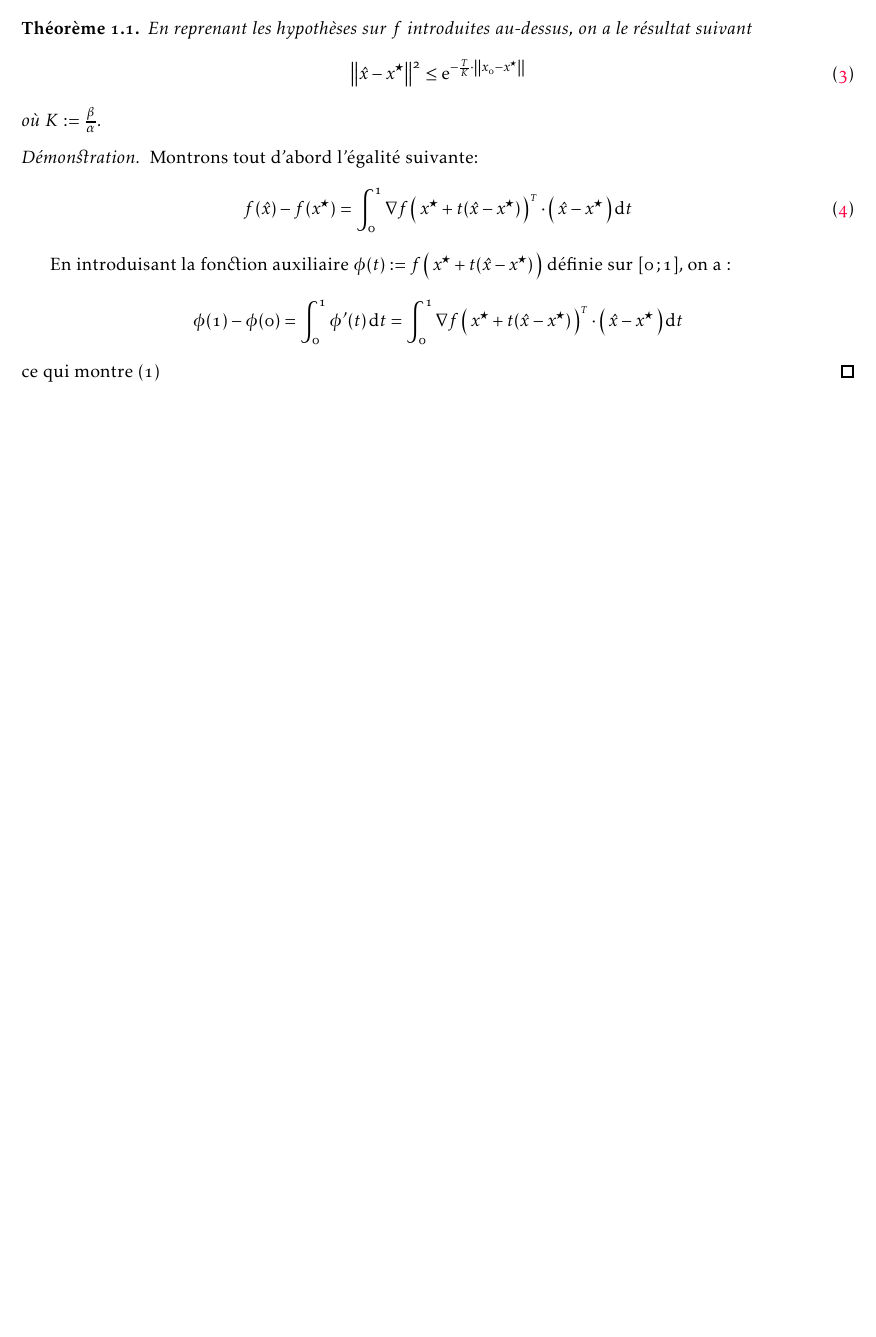
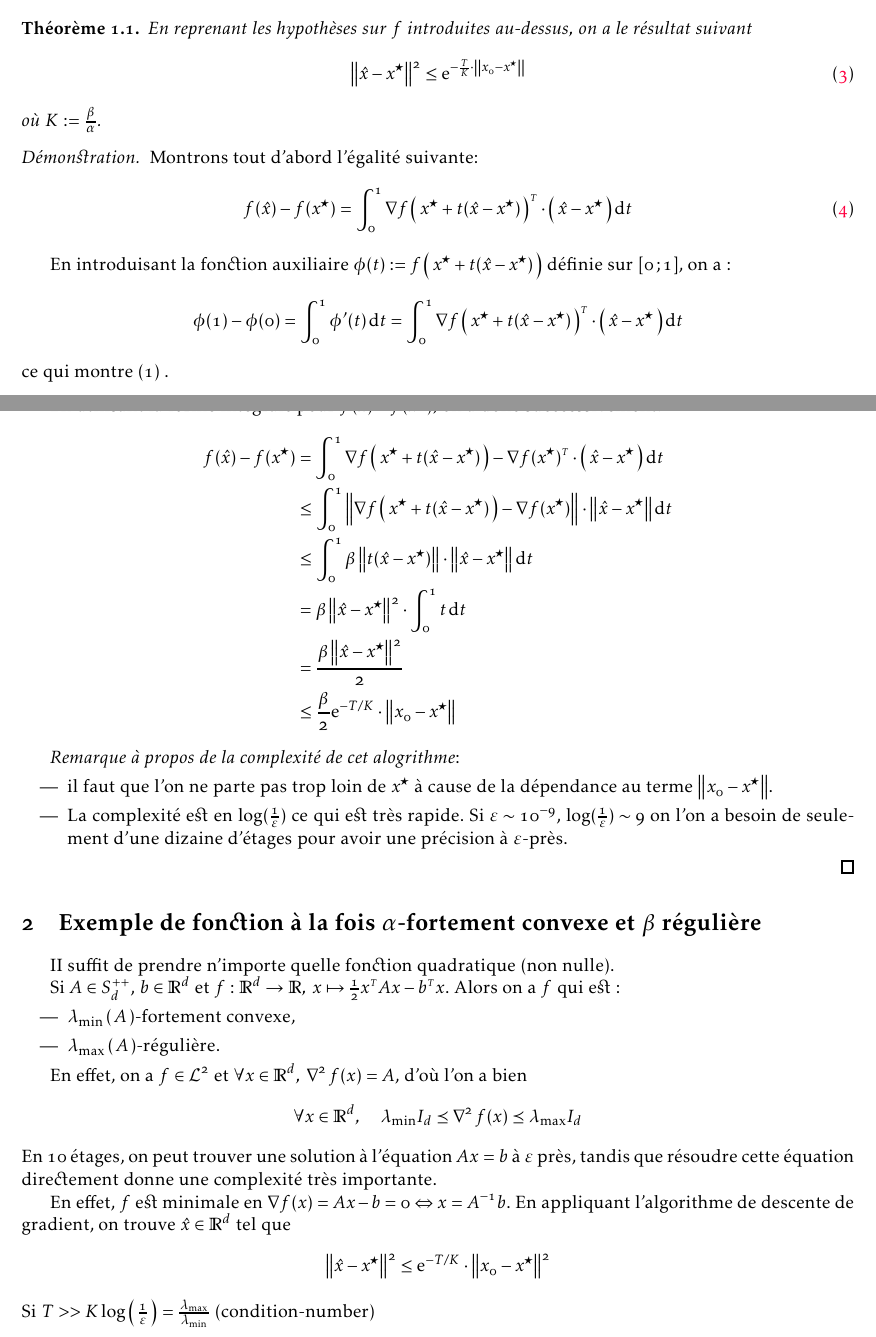
Before and after one commit to ncloarec/opti_notes, a LaTeX document (main.tex, which reads body/solutions.tex): part of page 2 of 2 before the commit and two parts of pages 2 and 3 of 3 after it, the two joined at a grey line, cut so that both start at the same text, the shorter picture padded with empty space. The pictures show the PDF file main.pdf that the author committed with the source.

Commit message:
finishing page 11

```diff
--- a/body/solutions.tex
+++ b/body/solutions.tex
@@ -100,4 +100,4 @@ ce qui montre \eqref{eq:int_form} .
 
 En utilisant la forme intégrale pour $f(\xhat)- f(\xopt)$, on a donc succcessivement:
 \begin{align*}
-f(\xhat)- f(\xopt) &= \int_{0}^{1} \transpose{\grad f\prt{\xopt+t(\xhat-\xopt)}}
+f(\xhat)- f(\xopt) &= \int_{0}^{1} \transpose{\grad f\prt{\xopt+t(\xhat-\xopt)}
@@ -107,2 +112,39 @@ f(\xhat)- f(\xopt) &= \int_{0}^{1} \transpose{\grad f\prt{\xopt+t(\xhat-\xopt)}}
+ &\leq \frac{\beta}{2} \e^{-T/K} \cdot \norme{x_0-\xopt}
 \end{align*}
+
+\textit{Remarque à propos de la complexité de cet alogrithme}:
+\begin{itemize}
+  \item il faut que l'on ne parte pas trop loin de $\xopt$ à cause de la dépendance au terme $\norme{x_0-\xopt}$.
+  \item La complexité est en $\log(\frac{1}{\varepsilon})$ ce qui est très rapide. Si $\varepsilon \sim 10^{-9}$, $\log(\frac{1}{\varepsilon}) \sim 9$ on l'on a besoin de seulement
+  d'une dizaine d'étages pour avoir une précision à $\varepsilon$-près.
+
+\end{itemize}
 \end{proof}
+
+\section{Exemple de fonction à la fois $\alpha$-fortement convexe et
+ $\beta$ régulière}
+
+ II suffit de prendre n'importe quelle fonction quadratique (non nulle).
+
+ Si $A \in S_d^{++}$, $b \in \R^d$ et $f: \R^d \rightarrow \R, \; x \mapsto \frac{1}{2} \transpose{x}Ax-\transpose{b}x$.
+ Alors on a $f$ qui est :
+ \begin{itemize}
+   \item $\lambda_{\min}\prt{A}$-fortement convexe,
+   \item $\lambda_{\max}\prt{A}$-régulière.
+ \end{itemize}
+
+ En effet, on a $f \in \mathcal{L}^2$ et $ \forall x \in \R^d, \; \grad^{\,2}f(x) = A$,
+ d'où l'on a bien
+ \begin{equation*}
+   \forall x \in \R^d, \quad \lambda_{\min} I_d \preceq  \grad^{\,2}f(x) \preceq
+   \lambda_{\max} I_d
+ \end{equation*}
+ En $10$ étages, on peut trouver une solution à l'équation $Ax= b$ à $\varepsilon$
+ près, tandis que résoudre cette équation directement donne une complexité très importante.
+
+ En effet, $f$ est minimale en $\grad f(x) = Ax-b = 0 \Leftrightarrow x=A^{-1}b$.
+ En appliquant l'algorithme de descente de gradient, on trouve $\xhat \in \R^d$ tel que
+ \begin{equation*}
+\norme{\xhat - \xopt}^2 \leq \e^{-T/K}\cdot \norme{x_0-\xopt}^2
+ \end{equation*}
+ Si $T >> K \log \prt{\frac{1}{\varepsilon}} = \frac{\lambda_{\max}}{\lambda_{\min}}$ (condition-number)
```
Also changed, not shown: README.md, main.pdf, body/solutions.tex (9 more changed lines).
